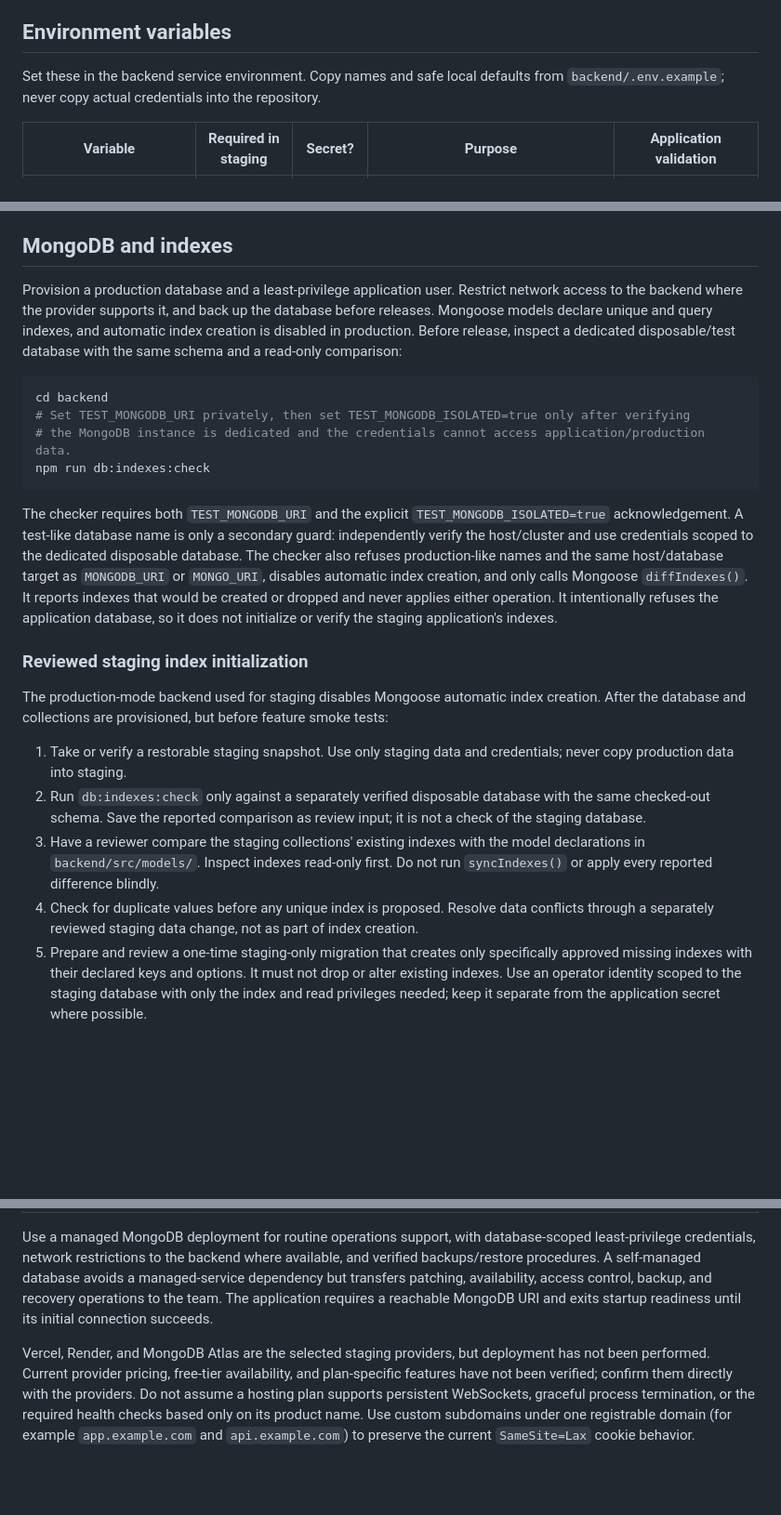
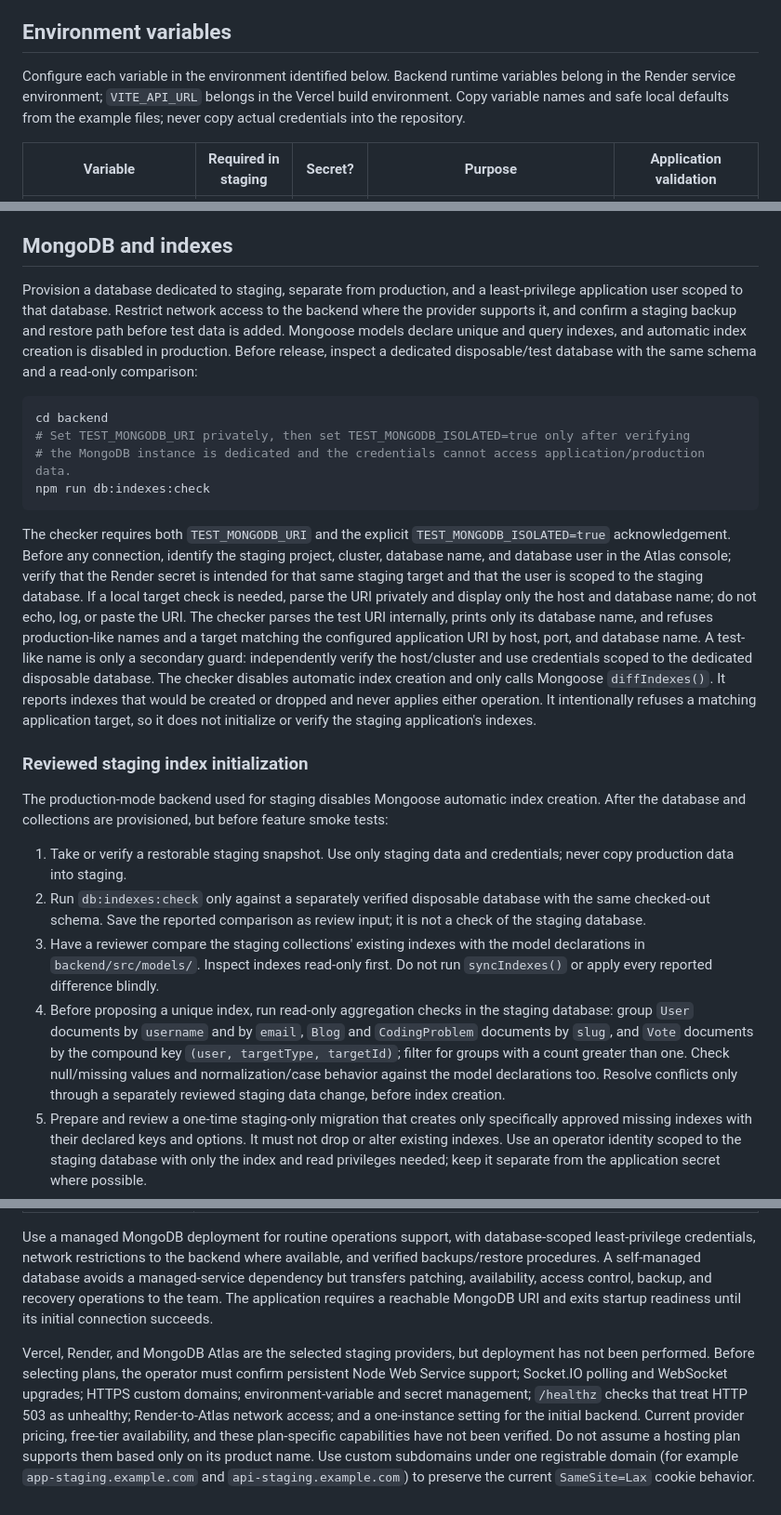
Before and after one commit to ankit-kr-maurya-82/Devhub-Project, a Markdown page: docs/DEPLOYMENT.md, 3 parts joined by grey strips. Shown at 93% size. Rendered like a GitHub page; blank space fills up the shorter version.

Commit message:
docs: update deployment documentation to clarify environment variable configuration and staging provider requirements

````diff
--- a/docs/DEPLOYMENT.md
+++ b/docs/DEPLOYMENT.md
@@ -8,7 +8,7 @@ Use Node.js 22.13+ within the 22.x line, or 24.x for both frontend builds and th
 
 ## Environment variables
 
-Set these in the backend service environment. Copy names and safe local defaults from `backend/.env.example`; never copy actual credentials into the repository.
+Configure each variable in the environment identified below. Backend runtime variables belong in the Render service environment; `VITE_API_URL` belongs in the Vercel build environment. Copy variable names and safe local defaults from the example files; never copy actual credentials into the repository.
 
 | Variable | Required in staging | Secret? | Purpose | Application validation |
 | --- | --- | --- | --- | --- |
@@ -82,7 +84,7 @@ Authentication and password-reset rate limits currently use the process-local in
 
 ## MongoDB and indexes
 
-Provision a production database and a least-privilege application user. Restrict network access to the backend where the provider supports it, and back up the database before releases. Mongoose models declare unique and query indexes, and automatic index creation is disabled in production. Before release, inspect a dedicated disposable/test database with the same schema and a read-only comparison:
+Provision a database dedicated to staging, separate from production, and a least-privilege application user scoped to that database. Restrict network access to the backend where the provider supports it, and confirm a staging backup and restore path before test data is added. Mongoose models declare unique and query indexes, and automatic index creation is disabled in production. Before release, inspect a dedicated disposable/test database with the same schema and a read-only comparison:
 
 ```sh
 cd backend
@@ -91,7 +93,7 @@ cd backend
 npm run db:indexes:check
 ```
 
-The checker requires both `TEST_MONGODB_URI` and the explicit `TEST_MONGODB_ISOLATED=true` acknowledgement. A test-like database name is only a secondary guard: independently verify the host/cluster and use credentials scoped to the dedicated disposable database. The checker also refuses production-like names and the same host/database target as `MONGODB_URI` or `MONGO_URI`, disables automatic index creation, and only calls Mongoose `diffIndexes()`. It reports indexes that would be created or dropped and never applies either operation. It intentionally refuses the application database, so it does not initialize or verify the staging application's indexes.
+The checker requires both `TEST_MONGODB_URI` and the explicit `TEST_MONGODB_ISOLATED=true` acknowledgement. Before any connection, identify the staging project, cluster, database name, and database user in the Atlas console; verify that the Render secret is intended for that same staging target and that the user is scoped to the staging database. If a local target check is needed, parse the URI privately and display only the host and database name; do not echo, log, or paste the URI. The checker parses the test URI internally, prints only its database name, and refuses production-like names and a target matching the configured application URI by host, port, and database name. A test-like name is only a secondary guard: independently verify the host/cluster and use credentials scoped to the dedicated disposable database. The checker disables automatic index creation and only calls Mongoose `diffIndexes()`. It reports indexes that would be created or dropped and never applies either operation. It intentionally refuses a matching application target, so it does not initialize or verify the staging application's indexes.
 
 ### Reviewed staging index initialization
 
@@ -100,7 +102,7 @@ The production-mode backend used for staging disables Mongoose automatic index c
 1. Take or verify a restorable staging snapshot. Use only staging data and credentials; never copy production data into staging.
 2. Run `db:indexes:check` only against a separately verified disposable database with the same checked-out schema. Save the reported comparison as review input; it is not a check of the staging database.
 3. Have a reviewer compare the staging collections' existing indexes with the model declarations in `backend/src/models/`. Inspect indexes read-only first. Do not run `syncIndexes()` or apply every reported difference blindly.
-4. Check for duplicate values before any unique index is proposed. Resolve data conflicts through a separately reviewed staging data change, not as part of index creation.
+4. Before proposing a unique index, run read-only aggregation checks in the staging database: group `User` documents by `username` and by `email`, `Blog` and `CodingProblem` documents by `slug`, and `Vote` documents by the compound key `(user, targetType, targetId)`; filter for groups with a count greater than one. Check null/missing values and normalization/case behavior against the model declarations too. Resolve conflicts only through a separately reviewed staging data change, before index creation.
 5. Prepare and review a one-time staging-only migration that creates only specifically approved missing indexes with their declared keys and options. It must not drop or alter existing indexes. Use an operator identity scoped to the staging database with only the index and read privileges needed; keep it separate from the application secret where possible.
 6. Apply that migration only after approval, then inspect the resulting indexes read-only and run focused staging smoke tests. Record the migration and rollback considerations. Do not execute this procedure from the app startup command.
 
@@ -159,4 +161,4 @@ The repository has no root `package.json` or deployment manifest. Build and star
 
 Use a managed MongoDB deployment for routine operations support, with database-scoped least-privilege credentials, network restrictions to the backend where available, and verified backups/restore procedures. A self-managed database avoids a managed-service dependency but transfers patching, availability, access control, backup, and recovery operations to the team. The application requires a reachable MongoDB URI and exits startup readiness until its initial connection succeeds.
 
-Vercel, Render, and MongoDB Atlas are the selected staging providers, but deployment has not been performed. Current provider pricing, free-tier availability, and plan-specific features have not been verified; confirm them directly with the providers. Do not assume a hosting plan supports persistent WebSockets, graceful process termination, or the required health checks based only on its product name. Use custom subdomains under one registrable domain (for example `app.example.com` and `api.example.com`) to preserve the current `SameSite=Lax` cookie behavior.
+Vercel, Render, and MongoDB Atlas are the selected staging providers, but deployment has not been performed. Before selecting plans, the operator must confirm persistent Node Web Service support; Socket.IO polling and WebSocket upgrades; HTTPS custom domains; environment-variable and secret management; `/healthz` checks that treat HTTP 503 as unhealthy; Render-to-Atlas network access; and a one-instance setting for the initial backend. Current provider pricing, free-tier availability, and these plan-specific capabilities have not been verified. Do not assume a hosting plan supports them based only on its product name. Use custom subdomains under one registrable domain (for example `app-staging.example.com` and `api-staging.example.com`) to preserve the current `SameSite=Lax` cookie behavior.
````
Also changed, not shown: other parts of docs/DEPLOYMENT.md (+2 -0 lines).
